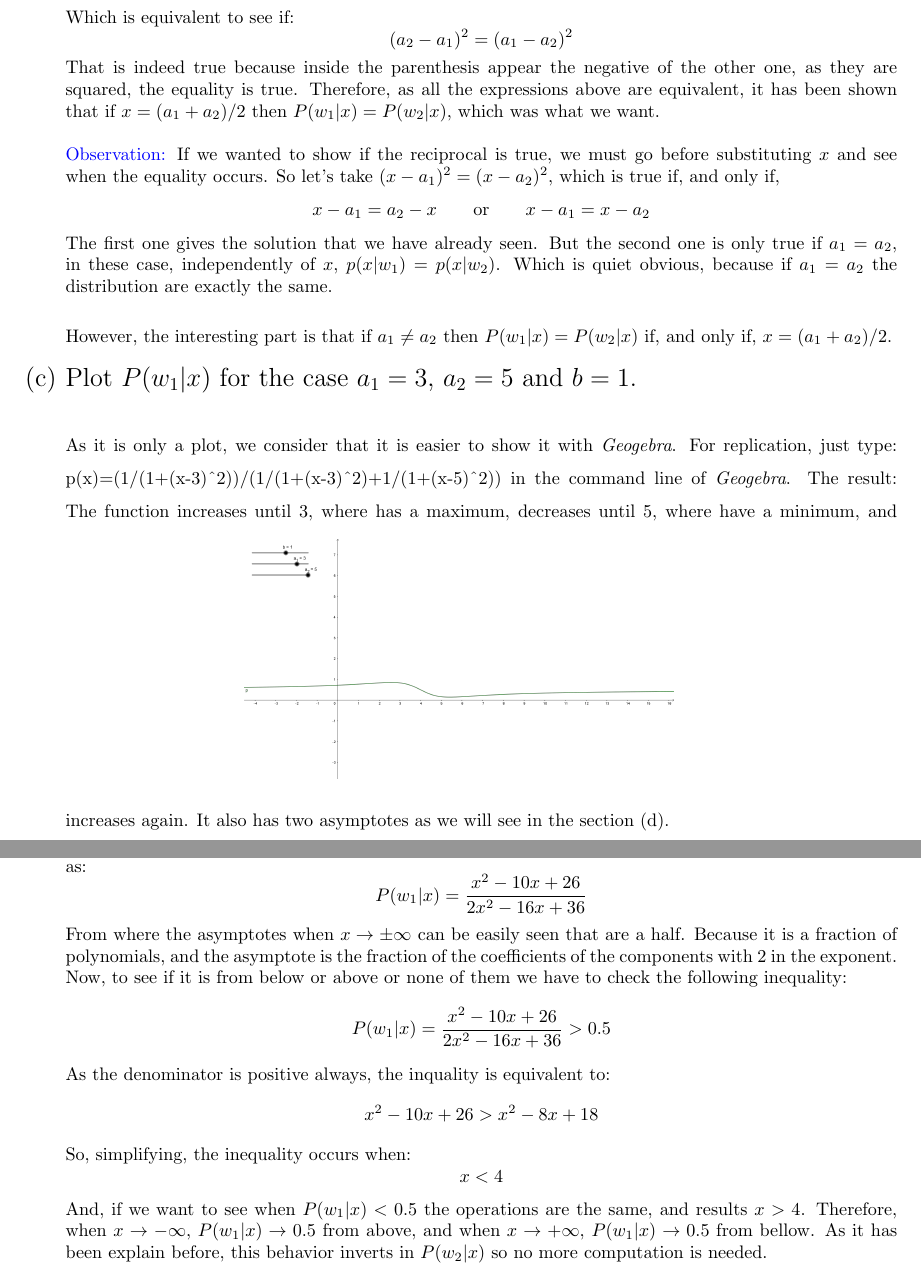
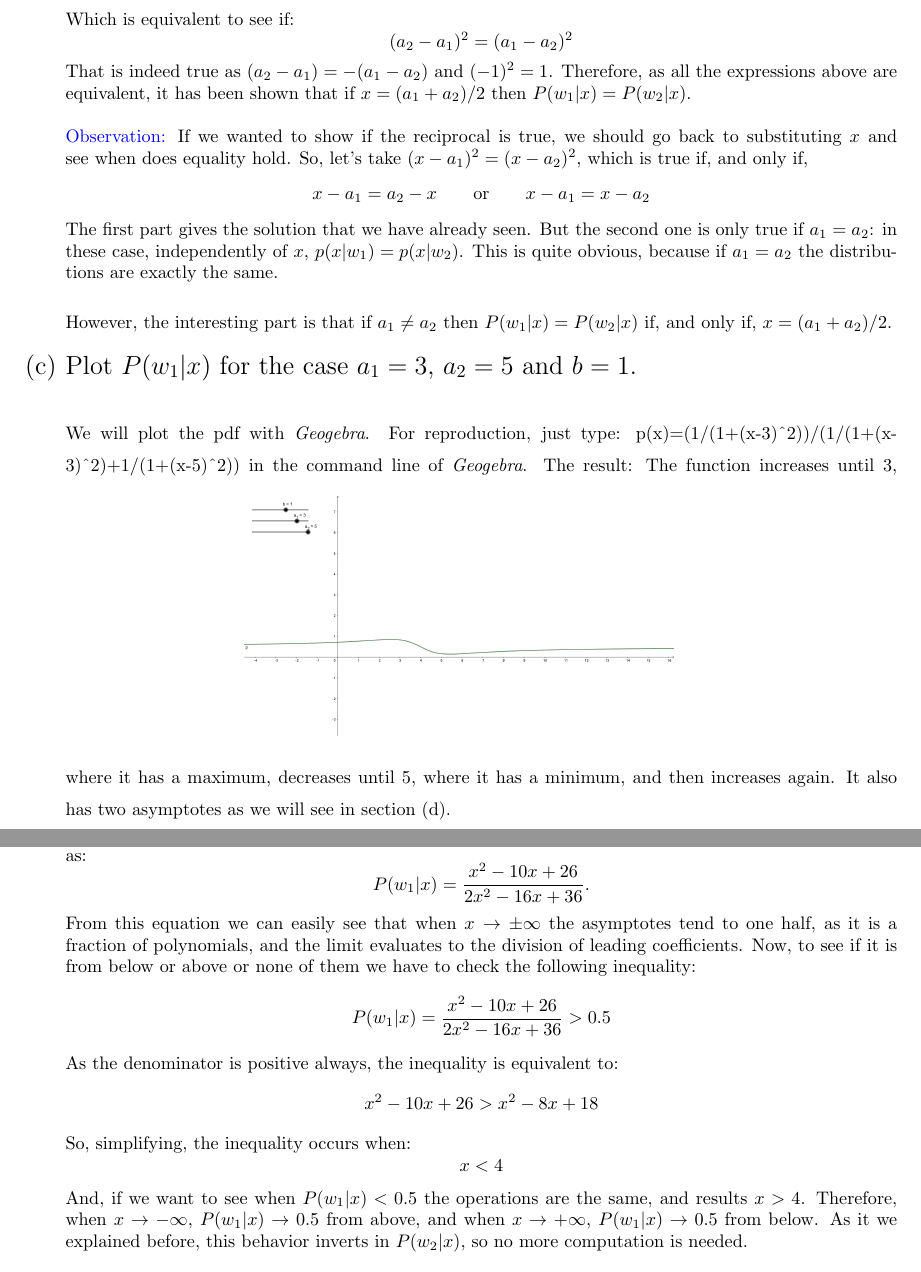
Before and after one commit to Atellas23/project_ML, a LaTeX document (Problems bloc1/Solutions.tex): two parts of pages 2 and 3 of 3, joined at a grey line, cut so that both start at the same text. Compiled offline with pdfLaTeX.

Commit message:
Minor gramatical changes in 'Solutions.tex'.

```diff
--- a/Problems bloc1/Solutions.tex
+++ b/Problems bloc1/Solutions.tex
@@ -121,24 +121,24 @@ Which is equivalent to see if:
 $$
 (a_2-a_1)^2=(a_1-a_2)^2
 $$
-That is indeed true because inside the parenthesis appear the negative of the other one, as they are squared, the equality is true. Therefore, as all the expressions above are equivalent, it has been shown that if $x=(a_1+a_2)/2$ then $P(w_1|x)=P(w_2|x)$, which was what we want. \\ \ \\
-\color{blue}Observation: \color{black} If we wanted to show if the reciprocal is true, we must go before substituting $x$ and see when the equality occurs. So let's take $(x-a_1)^2=(x-a_2)^2$, which is true if, and only if,
+That is indeed true as $(a_2-a_1)=-(a_1-a_2)$ and $(-1)^2=1$. Therefore, as all the expressions above are equivalent, it has been shown that if $x=(a_1+a_2)/2$ then $P(w_1|x)=P(w_2|x)$. \\ \ \\
+\color{blue}Observation: \color{black} If we wanted to show if the reciprocal is true, we should go back to substituting $x$ and see when does equality hold. So, let's take $(x-a_1)^2=(x-a_2)^2$, which is true if, and only if,
 $$
 x-a_1=a_2-x \qquad \text{or} \qquad x-a_1 = x-a_2
 $$
-The first one gives the solution that we have already seen. But the second one is only true if $a_1=a_2$, in these case, independently of $x$, $p(x|w_1)=p(x|w_2)$. Which is quiet obvious, because if $a_1=a_2$ the distribution are exactly the same. \\
+The first part gives the solution that we have already seen. But the second one is only true if $a_1=a_2$: in these case, independently of $x$, $p(x|w_1)=p(x|w_2)$. This is quite obvious, because if $a_1=a_2$ the distributions are exactly the same. \\
 
 However, the interesting part is that if $a_1 \neq a_2$ then $P(w_1|x)=P(w_2|x)$ if, and only if, $x=(a_1+a_2)/2$.
 
 \Large
   \item[(c)] Plot $P(w_1|x)$ for the case $a_1=3$, $a_2=5$ and $b=1$.\\ \ \\
 \normalsize
-As it is only a plot, we consider that it is easier to show it with \textit{Geogebra}. For replication, just type: p(x)=(1/(1+(x-3)\^{}2))/(1/(1+(x-3)\^{}2)+1/(1+(x-5)\^{}2)) in the command line of \textit{Geogebra}. The result:
+We will plot the pdf with \textit{Geogebra}. For reproduction, just type: p(x)=(1/(1+(x-3)\^{}2))/(1/(1+(x-3)\^{}2)+1/(1+(x-5)\^{}2)) in the command line of \textit{Geogebra}. The result:
 \begin{figure}[h]
 \centering
 \includegraphics[scale=0.4]{7c}
 \end{figure}
-The function increases until 3, where has a maximum, decreases until 5, where have a minimum, and increases again. It also has two asymptotes as we will see in the section (d). \\
+The function increases until 3, where it has a maximum, decreases until 5, where it has a minimum, and then increases again. It also has two asymptotes as we will see in section (d). \\
 \Large
   \item[(d)] How do $P(w_1|x)$ and $P(w_2|x)$ behave as $x \rightarrow -\infty$? $x \rightarrow +\infty$? Explain.\\ \ \\
 \normalsize
@@ -148,13 +148,13 @@ As $P(w_2|x)=1-P(w_1|x)$, the behavior of $P(w_2|x)$ is the opposite of $P(w_1|x
 
 We can show it analytically. First, notice that $P(w_1|x)$ (as a function of $x$) can be simplified and written as:
 $$
-P(w_1|x) = \frac{x^2 - 10x + 26}{2x^2-16x+36}
+P(w_1|x) = \frac{x^2 - 10x + 26}{2x^2-16x+36}.
 $$
-From where the asymptotes when $x \rightarrow \pm\infty$ can be easily seen that are a half. Because it is a fraction of polynomials, and the asymptote is the fraction of the coefficients of the components with 2 in the exponent. Now, to see if it is from below or above or none of them we have to check the following inequality:
+From this equation we can easily see that when $x \rightarrow \pm\infty$ the asymptotes tend to one half, as it is a fraction of polynomials, and the limit evaluates to the division of leading coefficients. Now, to see if it is from below or above or none of them we have to check the following inequality:
 $$
 P(w_1|x) =\frac{x^2 - 10x + 26}{2x^2-16x+36}>0.5
 $$
-As the denominator is positive always, the inquality is equivalent to:
+As the denominator is positive always, the inequality is equivalent to:
 $$
 x^2 - 10x + 26 > x^2-8x+18
 $$
@@ -163,7 +163,7 @@ $$
 x < 4
 $$
 And, if we want to see when $P(w_1|x) < 0.5$ the operations are the same, and results $ x > 4$. Therefore, when $x \rightarrow -\infty$,
-$P(w_1|x)\rightarrow 0.5$ from above, and when $x \rightarrow +\infty$, $P(w_1|x) \rightarrow 0.5$ from bellow. As it has been explain before, this behavior inverts in $P(w_2|x)$ so no more computation is needed.
+$P(w_1|x)\rightarrow 0.5$ from above, and when $x \rightarrow +\infty$, $P(w_1|x) \rightarrow 0.5$ from below. As it we explained before, this behavior inverts in $P(w_2|x)$, so no more computation is needed.
 
 
 \end{enumerate}
```
Also changed, not shown: Problems bloc1/Solutions.pdf, 2 other files.
